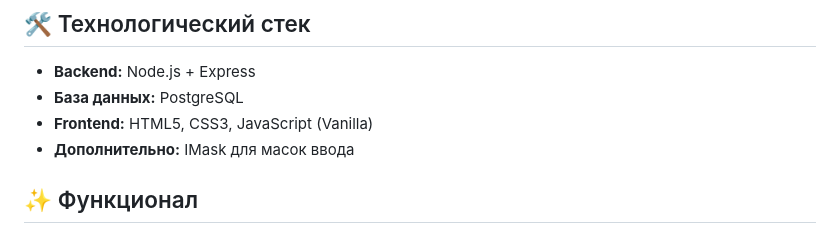
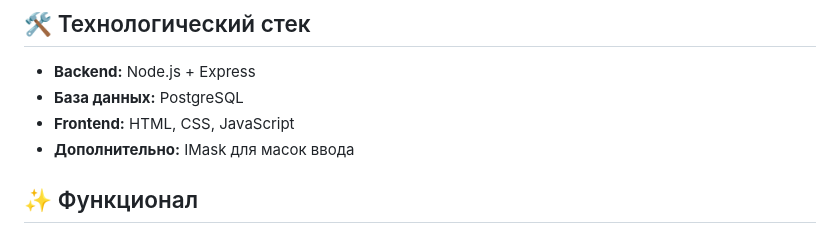
Before and after one commit to lulaxaritonova19/hr-employee-accounting-, a Markdown page: README.md, the part around the change. Rendered like a GitHub page.

```diff
--- a/README.md
+++ b/README.md
@@ -6,7 +6,7 @@
 
 - **Backend:** Node.js + Express
 - **База данных:** PostgreSQL
-- **Frontend:** HTML5, CSS3, JavaScript (Vanilla)
+- **Frontend:** HTML, CSS, JavaScript
 - **Дополнительно:** IMask для масок ввода
 
 ## ✨ Функционал
```
